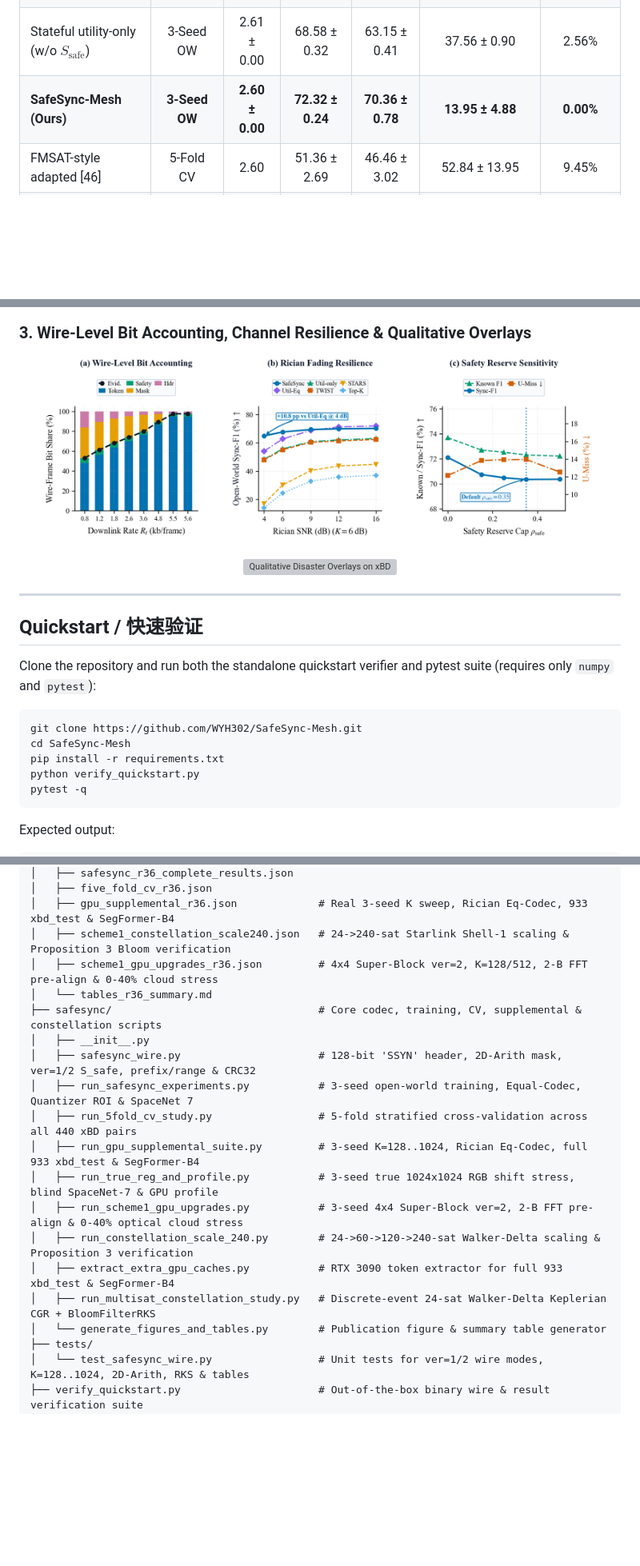
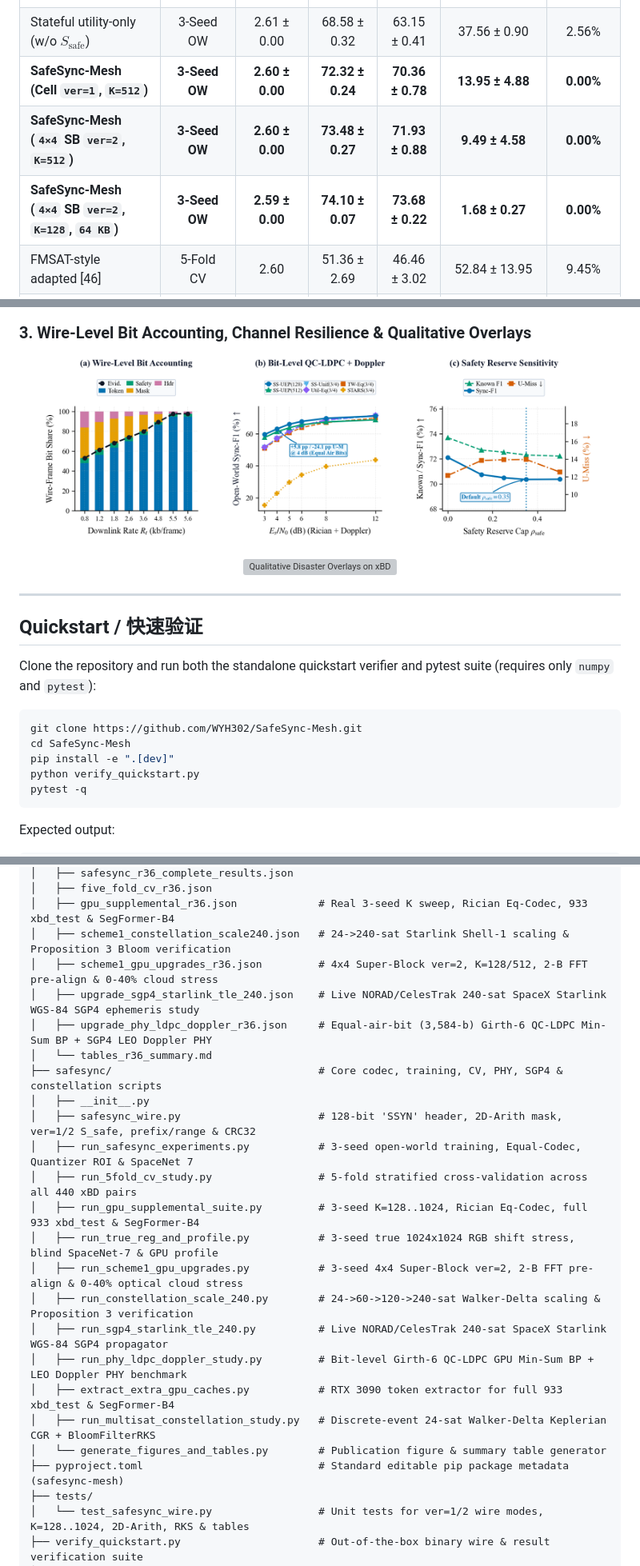
Before and after one commit to WYH302/SafeSync-Mesh, a Markdown page: README.md, 3 parts joined by grey strips. Shown at 80% size. Drawn GitHub-style; pictures changed too: assets/fig5_overhead_and_channel_robustness.png; blank space fills up the shorter version; grey boxes are pictures that could not be loaded.

Commit message:
Add Tier-2 upgrades: live NORAD/CelesTrak 240-sat Starlink SGP4 ephemerides, equal-air-bit Girth-6 QC-LDPC + Doppler PHY, ver=2 main table promotion, and pyproject.toml

````diff
--- a/README.md
+++ b/README.md
@@ -62,7 +63,9 @@ At matched application-layer budget $B_t = 2{,}600\text{ bits}$ (`2.60 kb/frame`
 | Change-Only (Innovation) | 3-Seed OW | 2.61 ± 0.00 | 67.19 ± 0.31 | 62.82 ± 0.41 | 44.38 ± 1.38 | 6.41% |
 | TWIST-inspired [12] | 3-Seed OW | 2.61 ± 0.00 | 68.64 ± 0.45 | 62.46 ± 0.46 | 37.90 ± 1.72 | 4.27% |
 | Stateful utility-only (w/o $S_{\mathrm{safe}}$) | 3-Seed OW | 2.61 ± 0.00 | 68.58 ± 0.32 | 63.15 ± 0.41 | 37.56 ± 0.90 | 2.56% |
-| **SafeSync-Mesh (Ours)** | **3-Seed OW** | **2.60 ± 0.00** | **72.32 ± 0.24** | **70.36 ± 0.78** | **13.95 ± 4.88** | **0.00%** |
+| **SafeSync-Mesh (Cell `ver=1`, `K=512`)** | **3-Seed OW** | **2.60 ± 0.00** | **72.32 ± 0.24** | **70.36 ± 0.78** | **13.95 ± 4.88** | **0.00%** |
+| **SafeSync-Mesh (`4×4` SB `ver=2`, `K=512`)** | **3-Seed OW** | **2.60 ± 0.00** | **73.48 ± 0.27** | **71.93 ± 0.88** | **9.49 ± 4.58** | **0.00%** |
+| **SafeSync-Mesh (`4×4` SB `ver=2`, `K=128`, `64 KB`)** | **3-Seed OW** | **2.59 ± 0.00** | **74.10 ± 0.07** | **73.68 ± 0.22** | **1.68 ± 0.27** | **0.00%** |
 | FMSAT-style adapted [46] | 5-Fold CV | 2.60 | 51.36 ± 2.69 | 46.46 ± 3.02 | 52.84 ± 13.95 | 9.45% |
 | STARS-style adapted [10] | 5-Fold CV | 2.59 | 51.66 ± 2.73 | 46.65 ± 3.06 | 51.59 ± 14.07 | 7.53% |
 | Stateful utility-only (w/o $S_{\mathrm{safe}}$) | 5-Fold CV | 2.61 | 69.44 ± 2.87 | 63.39 ± 1.80 | 35.67 ± 10.68 | 3.06% |
@@ -135,7 +140,7 @@ Clone the repository and run both the standalone quickstart verifier and pytest
 ```bash
 git clone https://github.com/WYH302/SafeSync-Mesh.git
 cd SafeSync-Mesh
-pip install -r requirements.txt
+pip install -e ".[dev]"
 python verify_quickstart.py
 pytest -q
 ```
@@ -163,8 +168,10 @@ SafeSync-Mesh/
 │   ├── gpu_supplemental_r36.json             # Real 3-seed K sweep, Rician Eq-Codec, 933 xbd_test & SegFormer-B4
 │   ├── scheme1_constellation_scale240.json   # 24->240-sat Starlink Shell-1 scaling & Proposition 3 Bloom verification
 │   ├── scheme1_gpu_upgrades_r36.json         # 4x4 Super-Block ver=2, K=128/512, 2-B FFT pre-align & 0-40% cloud stress
+│   ├── upgrade_sgp4_starlink_tle_240.json    # Live NORAD/CelesTrak 240-sat SpaceX Starlink WGS-84 SGP4 ephemeris study
+│   ├── upgrade_phy_ldpc_doppler_r36.json     # Equal-air-bit (3,584-b) Girth-6 QC-LDPC Min-Sum BP + SGP4 LEO Doppler PHY
 │   └── tables_r36_summary.md
-├── safesync/                                 # Core codec, training, CV, supplemental & constellation scripts
+├── safesync/                                 # Core codec, training, CV, PHY, SGP4 & constellation scripts
 │   ├── __init__.py
 │   ├── safesync_wire.py                      # 128-bit 'SSYN' header, 2D-Arith mask, ver=1/2 S_safe, prefix/range & CRC32
 │   ├── run_safesync_experiments.py           # 3-seed open-world training, Equal-Codec, Quantizer ROI & SpaceNet 7
@@ -173,9 +180,12 @@ SafeSync-Mesh/
 │   ├── run_true_reg_and_profile.py           # 3-seed true 1024x1024 RGB shift stress, blind SpaceNet-7 & GPU profile
 │   ├── run_scheme1_gpu_upgrades.py           # 3-seed 4x4 Super-Block ver=2, 2-B FFT pre-align & 0-40% optical cloud stress
 │   ├── run_constellation_scale_240.py        # 24->60->120->240-sat Walker-Delta scaling & Proposition 3 verification
+│   ├── run_sgp4_starlink_tle_240.py          # Live NORAD/CelesTrak 240-sat SpaceX Starlink WGS-84 SGP4 propagator
+│   ├── run_phy_ldpc_doppler_study.py         # Bit-level Girth-6 QC-LDPC GPU Min-Sum BP + LEO Doppler PHY benchmark
 │   ├── extract_extra_gpu_caches.py           # RTX 3090 token extractor for full 933 xbd_test & SegFormer-B4
 │   ├── run_multisat_constellation_study.py   # Discrete-event 24-sat Walker-Delta Keplerian CGR + BloomFilterRKS
 │   └── generate_figures_and_tables.py        # Publication figure & summary table generator
+├── pyproject.toml                            # Standard editable pip package metadata (safesync-mesh)
 ├── tests/
 │   └── test_safesync_wire.py                 # Unit tests for ver=1/2 wire modes, K=128..1024, 2D-Arith, RKS & tables
 ├── verify_quickstart.py                      # Out-of-the-box binary wire & result verification suite
````
Also changed, not shown: other parts of README.md (+3 -0 lines), 7 other files.
